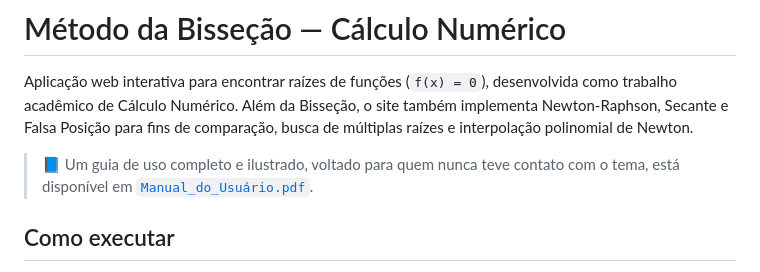
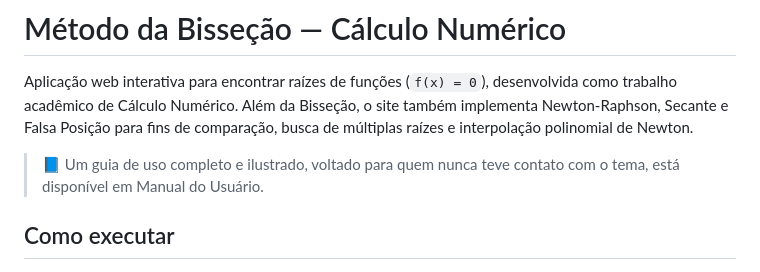
Before and after one commit to SamuelDlv/Projetos-Academicos, a Markdown page: Bisseção/README.md, the part around the change. Rendered like a GitHub page.

```diff
--- a/Bisseção/README.md
+++ b/Bisseção/README.md
@@ -2,7 +2,7 @@
 
 Aplicação web interativa para encontrar raízes de funções (`f(x) = 0`), desenvolvida como trabalho acadêmico de Cálculo Numérico. Além da Bisseção, o site também implementa Newton-Raphson, Secante e Falsa Posição para fins de comparação, busca de múltiplas raízes e interpolação polinomial de Newton.
 
-> 📘 Um guia de uso completo e ilustrado, voltado para quem nunca teve contato com o tema, está disponível em [`Manual_do_Usuário.pdf`](./Manual_do_Usuário.pdf).
+> 📘 Um guia de uso completo e ilustrado, voltado para quem nunca teve contato com o tema, está disponível em Manual do Usuário.
 
 ## Como executar
 
```
